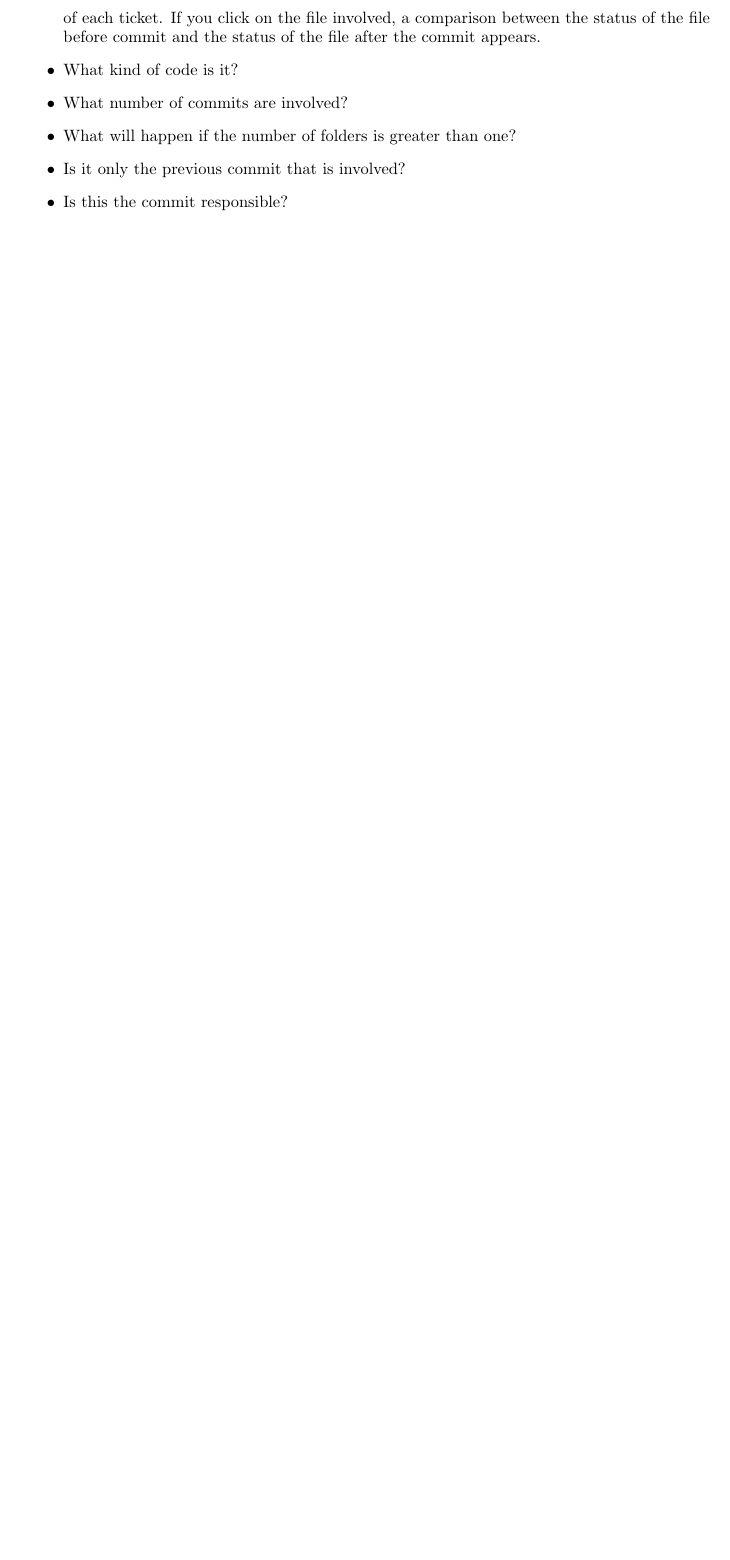
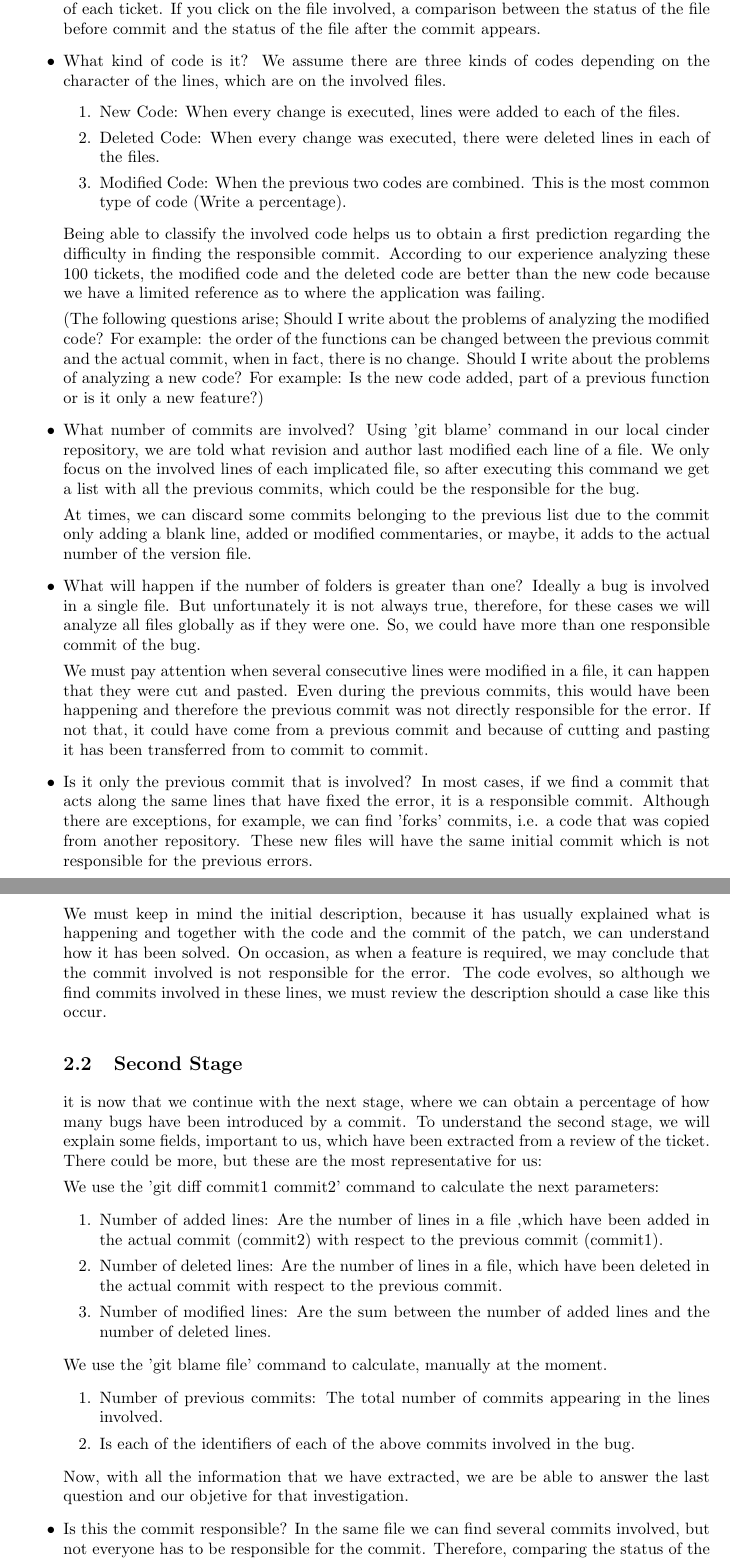
Before and after one commit to LibreSoftTeam/R-Bug-Insertion, a LaTeX paper (Bug_Insertion.tex): part of page 5 of 5 before the commit and two parts of pages 5 and 6 of 7 after it, the two joined at a grey line, cut so that both start at the same text, the shorter picture padded with empty space. Compiled offline with pdfLaTeX.

Commit message:
adding Latex files

```diff
--- a/Bug_Insertion.tex
+++ b/Bug_Insertion.tex
@@ -172,11 +173,54 @@ In other cases, after the description we can conclude that we are unable to iden
 If the ticket is not in any of the above situations, we must be able to answer the next questions by analyzing the code of the files. These codes can be found in the review page of each ticket.  If you click on the file involved,  a comparison between the status of the file before commit and the status of the file after the commit appears.
 
 \item What kind of code is it?
+We assume there are three kinds of codes depending on the character of the lines, which are on the involved files.
+\begin{enumerate}
+    \item New Code: When every change is executed, lines were added to each of the files.
+    \item Deleted Code: When every change was  executed, there were deleted lines in each of the files.
+    \item Modified Code: When the previous two codes are combined. This is the most common type of code (Write a percentage).
+
+\end{enumerate}
+
+Being able to classify the involved code helps us to obtain a first prediction regarding the difficulty in finding the responsible commit. According to our experience analyzing these 100 tickets,  the modified code and the deleted code are better than the new code because we have a limited reference as to  where the application was failing.
+
+(The following questions arise;
+Should I write about the problems of analyzing the modified code?
+For example: the order of the functions can be changed between the previous commit and the actual commit, when in fact, there is no change.
+Should I write about the problems of analyzing a new code?
+For example: Is the new code added, part of a previous function or is it only a new feature?)
 
 \item What number of commits are involved?
+ Using 'git blame' command in our local cinder repository, we are told what revision and author last modified each line of a file. We only focus on the involved lines of each implicated file, so after executing this command we get a list with all the previous commits, which could be the responsible for the bug.
+
+At times, we can discard some commits belonging to the previous list due to the commit only adding a blank line, added or modified commentaries, or maybe, it adds to the actual number of the version file.
 
 \item What will happen if the number of folders is greater than one?
+Ideally a bug is involved in a single file. But unfortunately it is not always true, therefore, for these cases we will analyze all files globally as if they were one. So, we could have more than one responsible commit of the bug.
+
+We must pay attention when several consecutive lines were modified in a file, it can happen that they were cut and pasted. Even during the previous commits, this would have been happening and therefore the previous commit was not directly responsible for the error. If not that, it could have come from a previous commit and because of cutting and pasting it has been transferred from to commit to commit.
 
 \item Is it only the previous commit that is involved?
+In most cases, if we find a commit that acts along the same lines that have fixed the error, it is a responsible commit. Although there are exceptions, for example, we can find 'forks' commits, i.e. a code that was copied from another repository. These new files will have the same initial commit which is not responsible for the previous errors.
+
+We must keep in mind the initial description, because it has usually explained what is happening and together with the code and the commit of the patch, we can understand how it has been solved. On occasion, as when a feature is required,  we may conclude that the commit involved is not responsible for the error. The code evolves, so although we find commits involved in these lines, we must review the description should a case like this occur.
+
+\subsection{Second Stage}
+it is now that we continue with the next stage, where we can obtain a percentage of how many bugs have been introduced by a commit. To understand the second stage, we will explain some fields, important to us, which have been extracted from a review of the ticket. There could be more, but these are the most representative for us:
+
+We use the 'git diff commit1 commit2' command to calculate the next parameters:
+\begin{enumerate}
+    \item Number of added lines: Are the number of lines in a file ,which have been added in the actual commit (commit2) with respect to the previous commit (commit1).
+    \item Number of deleted lines:   Are the number of lines in a file, which have been deleted in the actual commit with respect to the previous commit.
+    \item Number of modified lines:  Are the sum between the number of added lines and the number of deleted lines.
+\end{enumerate}
+
+We use the 'git blame file' command to calculate, manually at the moment.
+\begin{enumerate}
+    \item Number of previous commits: The total number of commits appearing in the lines involved.
+    \item Is each of the identifiers of each of the above commits involved in the bug.
+\end{enumerate}
+
+Now, with all the information that we have extracted, we are be able to answer the last question and our objetive for that investigation.
 
 \item Is this the commit responsible?
+In the same file we can find several commits involved, but not everyone has to be responsible for the commit. Therefore, comparing the status of the file, before commit and after commit, we are be able to identify those commits that are responsible and those that are not.
```
Also changed, not shown: Bug_Insertion.tex (52 more changed lines), 3 other files.
